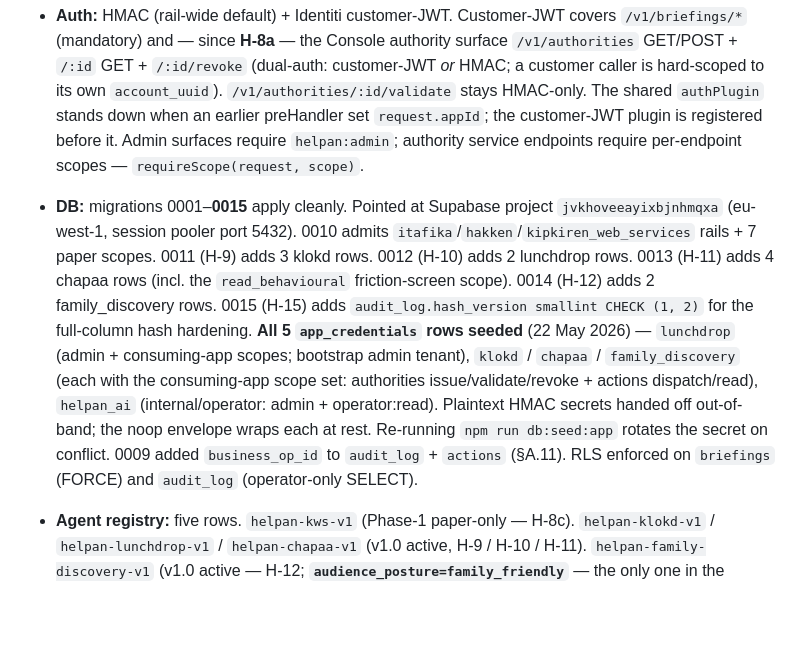
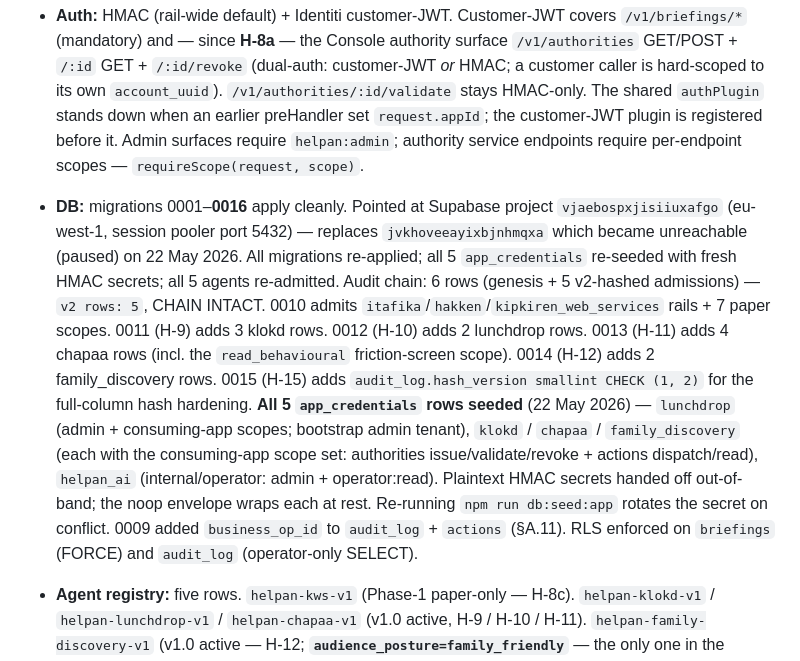
Before and after one commit to whyyam1/helpan_ai, a Markdown page: RECAP.md, the part around the change. GitHub-like rendering; blank space fills up the shorter version.

Commit message:
RECAP — switch Supabase project to vjaebospxjisiiuxafgo
The previous Supabase project `jvkhoveeayixbjnhmqxa` became unreachable
on 22 May 2026 — pooler returned ENOTFOUND for the tenant. Confirmed
paused / inaccessible from the dashboard.

A fresh project (`vjaebospxjisiiuxafgo`, same eu-west-1 region) was
provisioned. State after migration + re-seed:

  migrations         : 0001–0016 all applied (H-17 outbox + H-15 hash
                        version + everything prior)
  app_credentials    : 5 rows — lunchdrop / klokd / chapaa /
                        family_discovery / helpan_ai (all fresh HMAC
                        secrets; previous secrets invalidated)
  agents             : 5 rows — helpan-kws-v1 / helpan-klokd-v1 /
                        helpan-lunchdrop-v1 / helpan-chapaa-v1 /
                        helpan-family-discovery-v1
  safety_policies    : 5 rows (one per agent)
  audit_log          : 6 rows — genesis + 5 admissions, all v2-hashed
                        (vs old project's mix of pre-H-15 v1 entries +
                        v2 — the new project has v2 throughout because
                        every admission was written through the post-
                        H-15 v2-pinned writer)
  chain verify       : npm run audit:verify → CHAIN INTACT

The user's .env was updated locally to point at the new project; the
secret password (`Edtechapp5931!`) is the same so only the project ref
changed. .env is gitignored — Railway's DATABASE_URL service variable
must also be updated manually before the `web` service can reach the
new DB. Until that's done, the live Railway deploy is broken.

This is a documentation-only change; the underlying code has no
dependency on the project ref. The .env file itself is gitignored and
not committed.

```diff
--- a/RECAP.md
+++ b/RECAP.md
@@ -18,7 +18,7 @@
 - **Live surfaces (24 endpoints):** health ×2 · briefings ×5 · `POST /v1/events/ingest` · oauth-scopes ×2 · operator-agents ×3 · operator-safety-policies ×2 · `GET /v1/operator/audit` · **authorities ×5** — `POST /v1/authorities` (issue/grant) · `GET /v1/authorities` (list) · `GET /v1/authorities/:id` · `POST /v1/authorities/:id/validate` (relying-party per-call check) · `POST /v1/authorities/:id/revoke` · **actions ×3** — `POST /v1/actions/dispatch` (agent action via HMAC + X-Delegated-Authority) · `GET /v1/actions` (dual-auth — Console Activity tab + operator) · `GET /v1/actions/:id`.
 - **Workers (5 Railway processes — Procfile `web`/`worker`/`cascade`/`reaper`/`outbox`):** `webhookDelivery` drains `webhook_deliveries` (`FOR UPDATE SKIP LOCKED`, HMAC-signed POST, 30s→24h retry × 8); `cascadeRevocation` (H-3b) consumes `identiti.account.events` and auto-revokes authorities on `ACCOUNT_SUSPENDED` (all) / `TIER_CHANGED` downgrade (high-stakes only); `actionReaper` (H-16) settles orphan pending actions older than 10 min; `kafkaOutbox` (H-17) drains `kafka_outbox` and publishes to Kafka — producers enqueue inside the business tx so emission is atomic with the write (closes RECAP §6.7).
 - **Auth:** HMAC (rail-wide default) + Identiti customer-JWT. Customer-JWT covers `/v1/briefings/*` (mandatory) and — since **H-8a** — the Console authority surface `/v1/authorities` GET/POST + `/:id` GET + `/:id/revoke` (dual-auth: customer-JWT *or* HMAC; a customer caller is hard-scoped to its own `account_uuid`). `/v1/authorities/:id/validate` stays HMAC-only. The shared `authPlugin` stands down when an earlier preHandler set `request.appId`; the customer-JWT plugin is registered before it. Admin surfaces require `helpan:admin`; authority service endpoints require per-endpoint scopes — `requireScope(request, scope)`.
-- **DB:** migrations 0001–**0015** apply cleanly. Pointed at Supabase project `jvkhoveeayixbjnhmqxa` (eu-west-1, session pooler port 5432). 0010 admits `itafika`/`hakken`/`kipkiren_web_services` rails + 7 paper scopes. 0011 (H-9) adds 3 klokd rows. 0012 (H-10) adds 2 lunchdrop rows. 0013 (H-11) adds 4 chapaa rows (incl. the `read_behavioural` friction-screen scope). 0014 (H-12) adds 2 family_discovery rows. 0015 (H-15) adds `audit_log.hash_version smallint CHECK (1, 2)` for the full-column hash hardening. **All 5 `app_credentials` rows seeded** (22 May 2026) — `lunchdrop` (admin + consuming-app scopes; bootstrap admin tenant), `klokd` / `chapaa` / `family_discovery` (each with the consuming-app scope set: authorities issue/validate/revoke + actions dispatch/read), `helpan_ai` (internal/operator: admin + operator:read). Plaintext HMAC secrets handed off out-of-band; the noop envelope wraps each at rest. Re-running `npm run db:seed:app` rotates the secret on conflict. 0009 added `business_op_id` to `audit_log` + `actions` (§A.11). RLS enforced on `briefings` (FORCE) and `audit_log` (operator-only SELECT).
+- **DB:** migrations 0001–**0016** apply cleanly. Pointed at Supabase project `vjaebospxjisiiuxafgo` (eu-west-1, session pooler port 5432) — replaces `jvkhoveeayixbjnhmqxa` which became unreachable (paused) on 22 May 2026. All migrations re-applied; all 5 `app_credentials` re-seeded with fresh HMAC secrets; all 5 agents re-admitted. Audit chain: 6 rows (genesis + 5 v2-hashed admissions) — `v2 rows: 5`, CHAIN INTACT. 0010 admits `itafika`/`hakken`/`kipkiren_web_services` rails + 7 paper scopes. 0011 (H-9) adds 3 klokd rows. 0012 (H-10) adds 2 lunchdrop rows. 0013 (H-11) adds 4 chapaa rows (incl. the `read_behavioural` friction-screen scope). 0014 (H-12) adds 2 family_discovery rows. 0015 (H-15) adds `audit_log.hash_version smallint CHECK (1, 2)` for the full-column hash hardening. **All 5 `app_credentials` rows seeded** (22 May 2026) — `lunchdrop` (admin + consuming-app scopes; bootstrap admin tenant), `klokd` / `chapaa` / `family_discovery` (each with the consuming-app scope set: authorities issue/validate/revoke + actions dispatch/read), `helpan_ai` (internal/operator: admin + operator:read). Plaintext HMAC secrets handed off out-of-band; the noop envelope wraps each at rest. Re-running `npm run db:seed:app` rotates the secret on conflict. 0009 added `business_op_id` to `audit_log` + `actions` (§A.11). RLS enforced on `briefings` (FORCE) and `audit_log` (operator-only SELECT).
 - **Agent registry:** five rows. `helpan-kws-v1` (Phase-1 paper-only — H-8c). `helpan-klokd-v1` / `helpan-lunchdrop-v1` / `helpan-chapaa-v1` (v1.0 active, H-9 / H-10 / H-11). `helpan-family-discovery-v1` (v1.0 active — H-12; **`audience_posture=family_friendly`** — the only one in the portfolio; category whitelist food/household/baby/school/basic-clothing; blacklist nightlife/alcohol/adult; `location_precision_floor=merchant_level`; user-to-user agent comms disabled via metadata sentinel per §4.6; brand-name TBD per §4.8). All stable-named per memory `project-stable-agent-ids`; admission entries on the audit chain with §A.11 `agent_id` populated.
 - **Audit chain:** writer (`src/lib/auditWriter.ts`) extended at H-3.1 with the §A.11 indexed fields — `agentId`, `delegatedAuthorityJti`, `targetRail`, `targetOperation`, `businessOpId`. H-15 (21 May 2026) adds `hash_version` to `audit_log` and bumps the writer to v2: every persisted column (actor_type / account_uuid / app_id / outcome / initiated_by / traceparent / agent_id / delegated_authority_jti / target_rail / target_operation / business_op_id / resource_type / request_id) is now folded into `entry_hash`. Pre-H-15 rows (incl. genesis + the 5 admission entries) stay at v1 and verify under the legacy composition; new rows after H-15 are v2. Verifier at `npm run audit:verify` walks the chain row-by-row, dispatching by per-row hash_version. Closes RECAP §6.18.
 - **Delegated authorities (H-3):** Helpan AI authors the §2.3 claim set; Identiti signs via `POST /v1/internal/sign` (Helpan AI never holds the DA key). Validation verifies the RS256 signature vs Identiti JWKS + DB status/limits — pure query, HTTP 200 even on `valid=false`. Revocation immediate + idempotent. `helpan.authority.events` publishes `AUTHORITY_ISSUED` / `AUTHORITY_REVOKED`.
```
